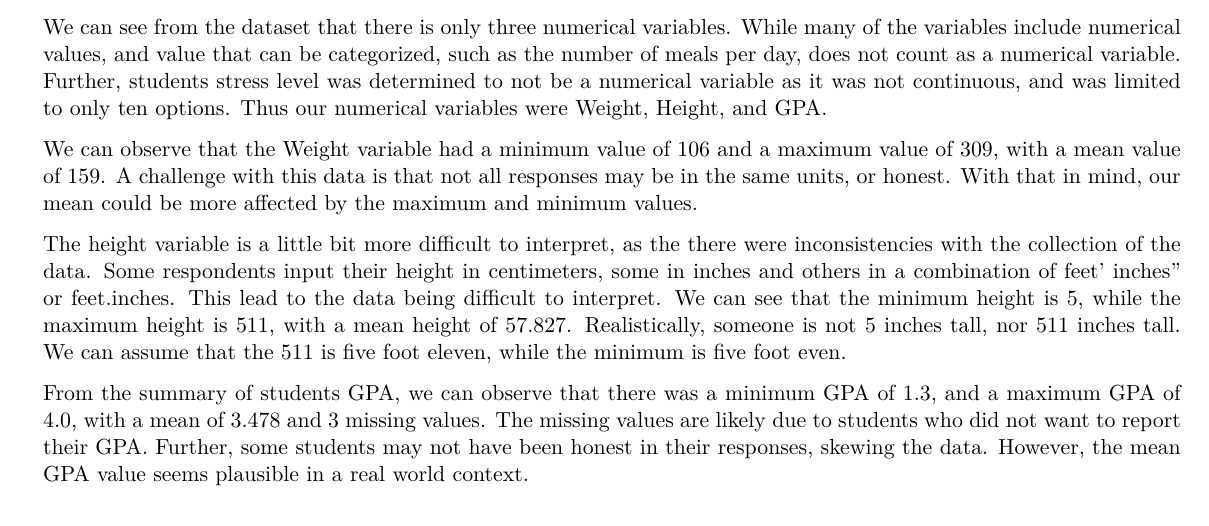
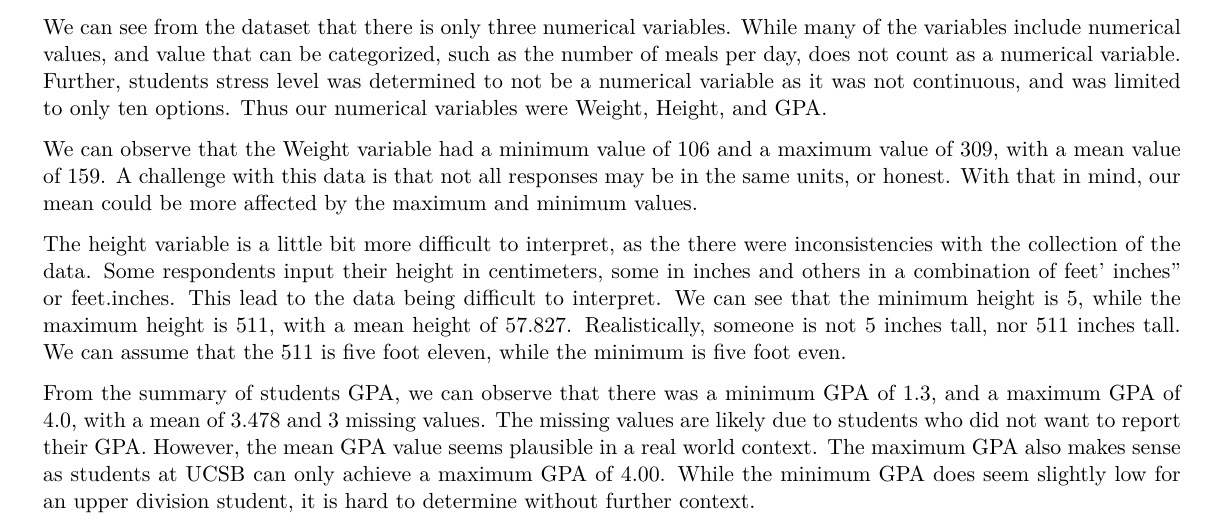
Before and after one commit to kbarker223/PSTAT-100-Minis, a Quarto document (MP1.qmd): part of page 4 of 13, cut so that both start at the same text. The pictures show the output file MP1.pdf that the author committed with the source.

Commit message:
finished up, turning in

```diff
--- a/MP1.qmd
+++ b/MP1.qmd
@@ -120,7 +120,7 @@ We can observe that the Weight variable had a minimum value of 106 and a maximum
 
 The height variable is a little bit more difficult to interpret, as the there were inconsistencies with the collection of the data. Some respondents input their height in centimeters, some in inches and others in a combination of feet' inches" or feet.inches. This lead to the data being difficult to interpret. We can see that the minimum height is 5, while the maximum height is 511, with a mean height of 57.827. Realistically, someone is not 5 inches tall, nor 511 inches tall. We can assume that the 511 is five foot eleven, while the minimum is five foot even.
 
-From the summary of students GPA, we can observe that there was a minimum GPA of 1.3, and a maximum GPA of 4.0, with a mean of 3.478 and 3 missing values. The missing values are likely due to students who did not want to report their GPA. Further, some students may not have been honest in their responses, skewing the data. However, the mean GPA value seems plausible in a real world context.
+From the summary of students GPA, we can observe that there was a minimum GPA of 1.3, and a maximum GPA of 4.0, with a mean of 3.478 and 3 missing values. The missing values are likely due to students who did not want to report their GPA. However, the mean GPA value seems plausible in a real world context. The maximum GPA also makes sense as students at UCSB can only achieve a maximum GPA of 4.00. While the minimum GPA does seem slightly low for an upper division student, it is hard to determine without further context.
 
 \newpage
 
```
Also changed, not shown: MP1.pdf, Survey_Height_Revised.xlsx.
